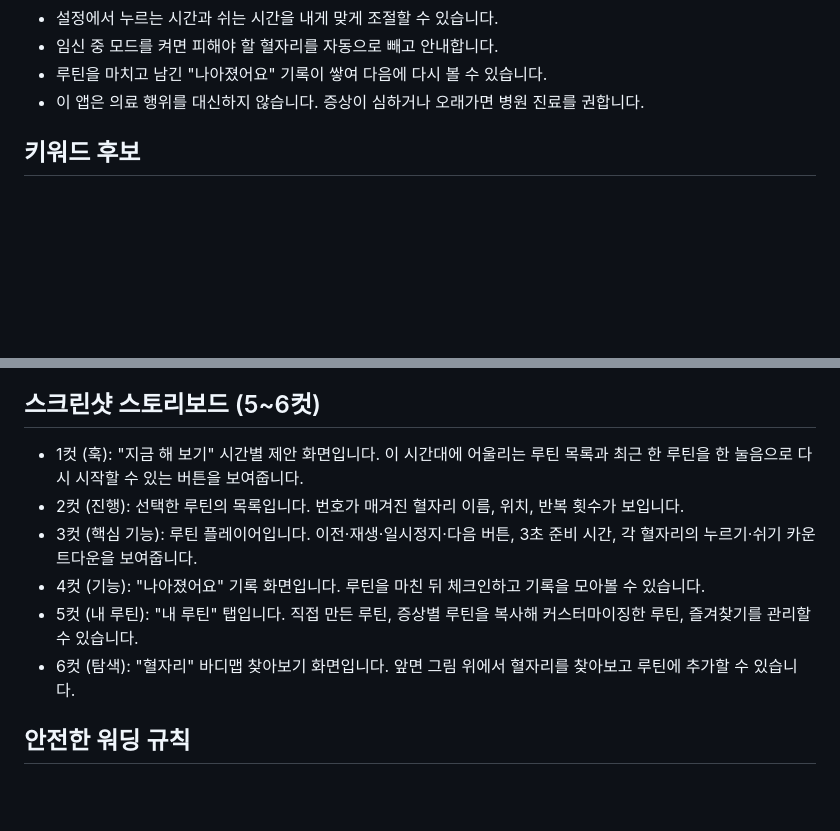
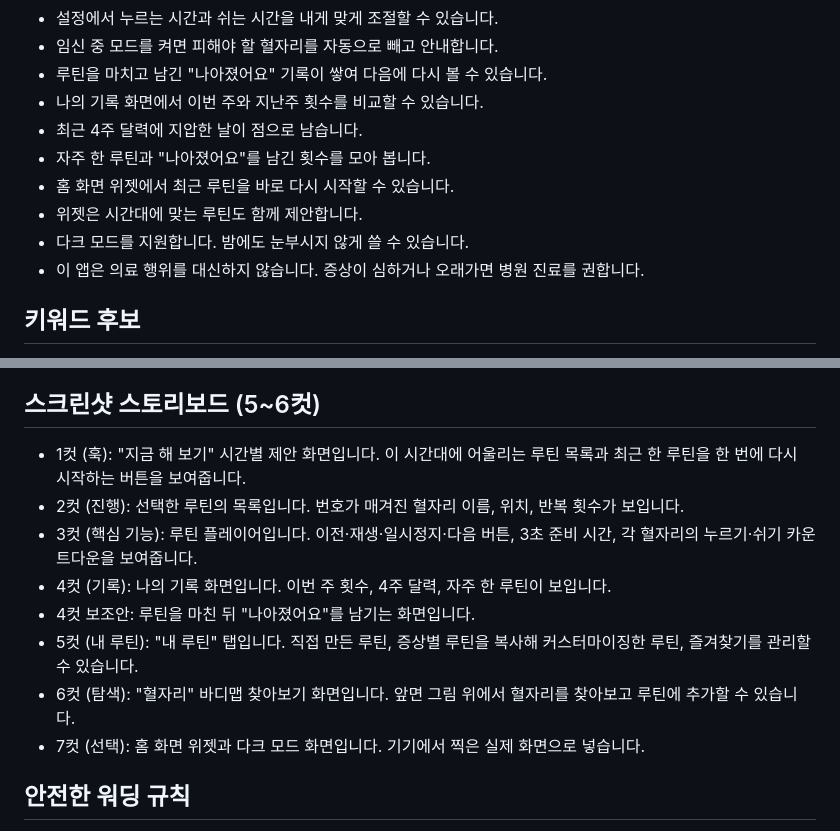
Before and after one commit to Anne-Hyeyeon/ggookggook, a Markdown page: docs/store-listing.md, 2 parts joined by grey strips. GitHub-like rendering; blank space fills up the shorter version.

Commit message:
docs(store): add dark mode, records, and widgets to the listing
Co-Authored-By: Claude Opus 5.5 <noreply@anthropic.com>

```diff
--- a/docs/store-listing.md
+++ b/docs/store-listing.md
@@ -48,6 +48,12 @@
 - 설정에서 누르는 시간과 쉬는 시간을 내게 맞게 조절할 수 있습니다.
 - 임신 중 모드를 켜면 피해야 할 혈자리를 자동으로 빼고 안내합니다.
 - 루틴을 마치고 남긴 "나아졌어요" 기록이 쌓여 다음에 다시 볼 수 있습니다.
+- 나의 기록 화면에서 이번 주와 지난주 횟수를 비교할 수 있습니다.
+- 최근 4주 달력에 지압한 날이 점으로 남습니다.
+- 자주 한 루틴과 "나아졌어요"를 남긴 횟수를 모아 봅니다.
+- 홈 화면 위젯에서 최근 루틴을 바로 다시 시작할 수 있습니다.
+- 위젯은 시간대에 맞는 루틴도 함께 제안합니다.
+- 다크 모드를 지원합니다. 밤에도 눈부시지 않게 쓸 수 있습니다.
 - 이 앱은 의료 행위를 대신하지 않습니다. 증상이 심하거나 오래가면 병원 진료를 권합니다.
 
 ## 키워드 후보
@@ -61,12 +67,14 @@
 
 ## 스크린샷 스토리보드 (5~6컷)
 
-- 1컷 (훅): "지금 해 보기" 시간별 제안 화면입니다. 이 시간대에 어울리는 루틴 목록과 최근 한 루틴을 한 눌음으로 다시 시작할 수 있는 버튼을 보여줍니다.
+- 1컷 (훅): "지금 해 보기" 시간별 제안 화면입니다. 이 시간대에 어울리는 루틴 목록과 최근 한 루틴을 한 번에 다시 시작하는 버튼을 보여줍니다.
 - 2컷 (진행): 선택한 루틴의 목록입니다. 번호가 매겨진 혈자리 이름, 위치, 반복 횟수가 보입니다.
 - 3컷 (핵심 기능): 루틴 플레이어입니다. 이전·재생·일시정지·다음 버튼, 3초 준비 시간, 각 혈자리의 누르기·쉬기 카운트다운을 보여줍니다.
-- 4컷 (기능): "나아졌어요" 기록 화면입니다. 루틴을 마친 뒤 체크인하고 기록을 모아볼 수 있습니다.
+- 4컷 (기록): 나의 기록 화면입니다. 이번 주 횟수, 4주 달력, 자주 한 루틴이 보입니다.
+- 4컷 보조안: 루틴을 마친 뒤 "나아졌어요"를 남기는 화면입니다.
 - 5컷 (내 루틴): "내 루틴" 탭입니다. 직접 만든 루틴, 증상별 루틴을 복사해 커스터마이징한 루틴, 즐겨찾기를 관리할 수 있습니다.
 - 6컷 (탐색): "혈자리" 바디맵 찾아보기 화면입니다. 앞면 그림 위에서 혈자리를 찾아보고 루틴에 추가할 수 있습니다.
+- 7컷 (선택): 홈 화면 위젯과 다크 모드 화면입니다. 기기에서 찍은 실제 화면으로 넣습니다.
 
 ## 안전한 워딩 규칙
 
```
